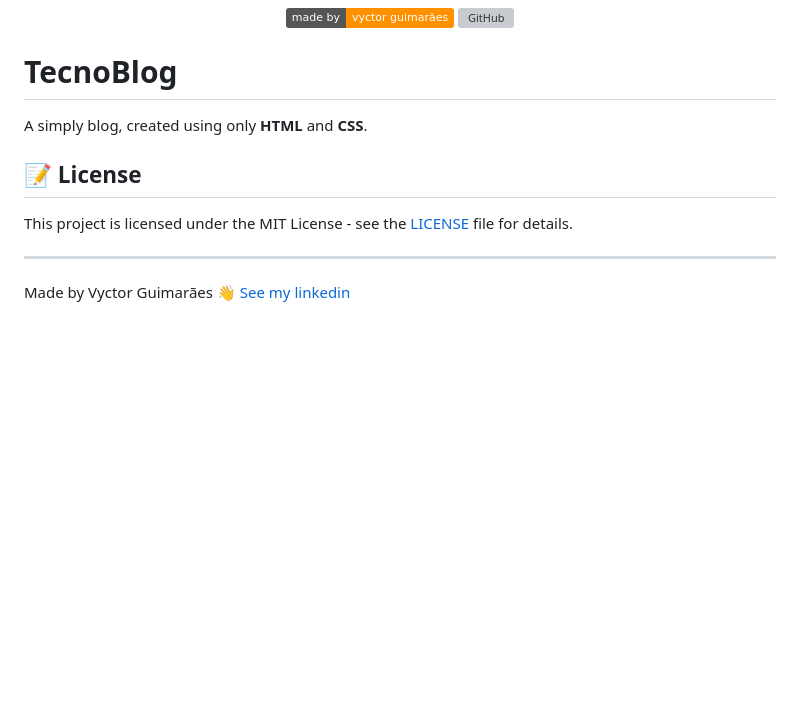
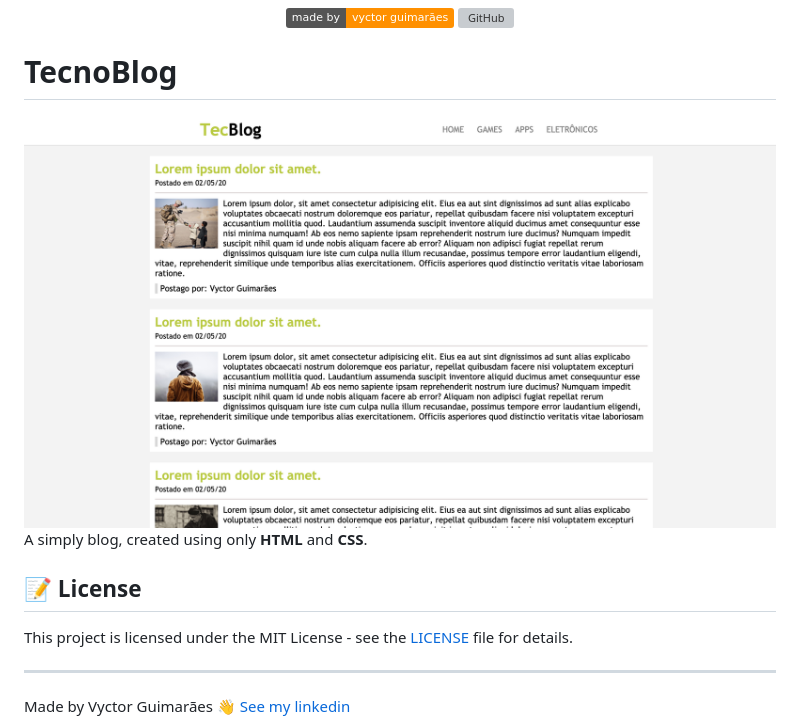
Before and after one commit to Vyctor/tecnoblog, a Markdown page: readme.md, the part around the change. Drawn GitHub-style; pictures changed too: assets/tecnoblog.png (added); badges without logos; blank space fills up the shorter version; grey boxes are pictures that could not be loaded.

Commit message:
add image to readme

```diff
--- a/readme.md
+++ b/readme.md
@@ -6,6 +6,8 @@
 </p>
 
 # TecnoBlog
+
+<img src="./assets/tecnoblog.png">
 
 A simply blog, created using only **HTML** and **CSS**.
 
```
Also changed, not shown: 1 other file.
